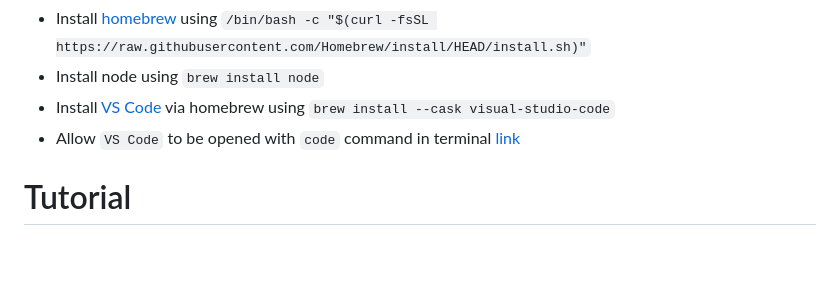
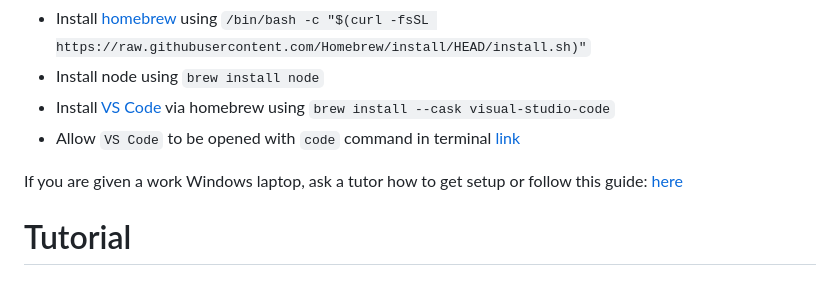
Before and after one commit to yahmed03/yahmed03.github.io, a Markdown page: README.md, the part around the change. Rendered like a GitHub page; blank space fills up the shorter version.

Commit message:
add windows tutorial

```diff
--- a/README.md
+++ b/README.md
@@ -18,6 +18,8 @@ Graduate training - git, VS Code, terminal and basic web page building with Gith
 - Install node using `brew install node`
 - Install [VS Code](https://code.visualstudio.com/) via homebrew using `brew install --cask visual-studio-code`
 - Allow `VS Code` to be opened with `code` command in terminal [link](https://code.visualstudio.com/docs/setup/mac#:~:text=Keep%20in%20Dock.-,Launching%20from%20the%20command%20line,code'%20command%20in%20PATH%20command.)
+
+If you are given a work Windows laptop, ask a tutor how to get setup or follow this guide: [here](https://github.com/lewagon/data-setup/blob/master/WINDOWS_keep_current.md)
 
 # Tutorial
 
```
